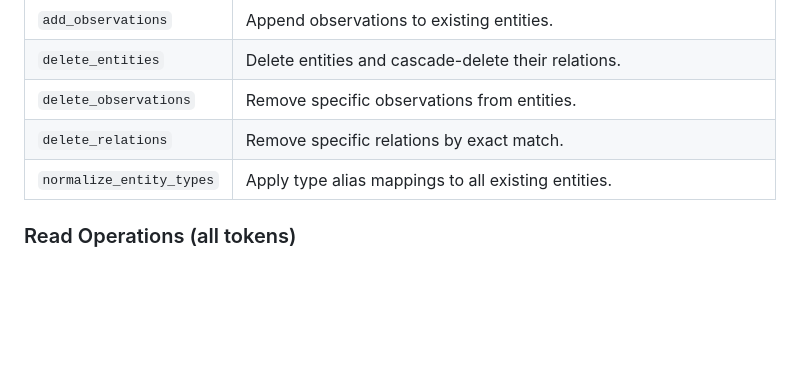
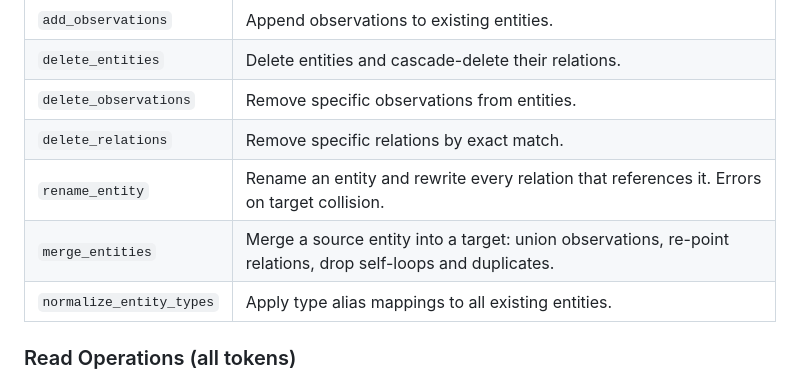
Before and after one commit to jbeker/advanced_memory_mcp, a Markdown page: README.md, the part around the change. Drawn GitHub-style; blank space fills up the shorter version.

Commit message:
Document rename_entity and merge_entities in README
Co-Authored-By: Claude Opus 4.7 (1M context) <noreply@anthropic.com>

```diff
--- a/README.md
+++ b/README.md
@@ -125,6 +125,8 @@ Optional alias mappings for entity type normalization. When an entity is created
 | `delete_entities` | Delete entities and cascade-delete their relations. |
 | `delete_observations` | Remove specific observations from entities. |
 | `delete_relations` | Remove specific relations by exact match. |
+| `rename_entity` | Rename an entity and rewrite every relation that references it. Errors on target collision. |
+| `merge_entities` | Merge a source entity into a target: union observations, re-point relations, drop self-loops and duplicates. |
 | `normalize_entity_types` | Apply type alias mappings to all existing entities. |
 
 ### Read Operations (all tokens)
```
